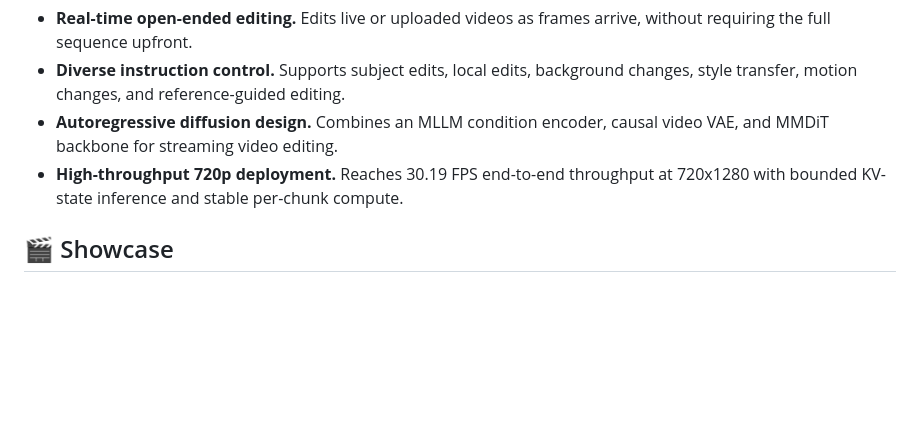
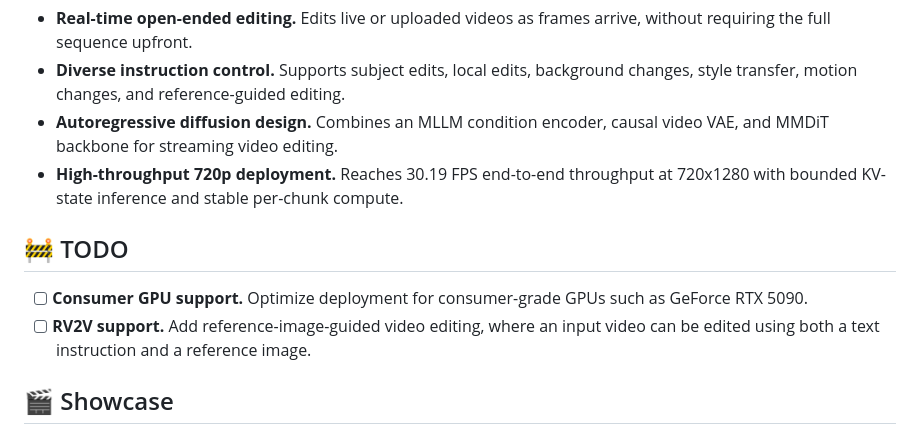
Before and after one commit to 3a1b2c3/JoyAI-Video-Edit, a Markdown page: README.md, the part around the change. Drawn GitHub-style; blank space fills up the shorter version.

Commit message:
Add README TODO checklist

```diff
--- a/README.md
+++ b/README.md
@@ -27,6 +27,11 @@ The system combines an MLLM-based condition encoder, a causal video VAE, and a 1
 - **Diverse instruction control.** Supports subject edits, local edits, background changes, style transfer, motion changes, and reference-guided editing.
 - **Autoregressive diffusion design.** Combines an MLLM condition encoder, causal video VAE, and MMDiT backbone for streaming video editing.
 - **High-throughput 720p deployment.** Reaches 30.19 FPS end-to-end throughput at 720x1280 with bounded KV-state inference and stable per-chunk compute.
+
+## 🚧 TODO
+
+- [ ] **Consumer GPU support.** Optimize deployment for consumer-grade GPUs such as GeForce RTX 5090.
+- [ ] **RV2V support.** Add reference-image-guided video editing, where an input video can be edited using both a text instruction and a reference image.
 
 ## 🎬 Showcase
 
```
